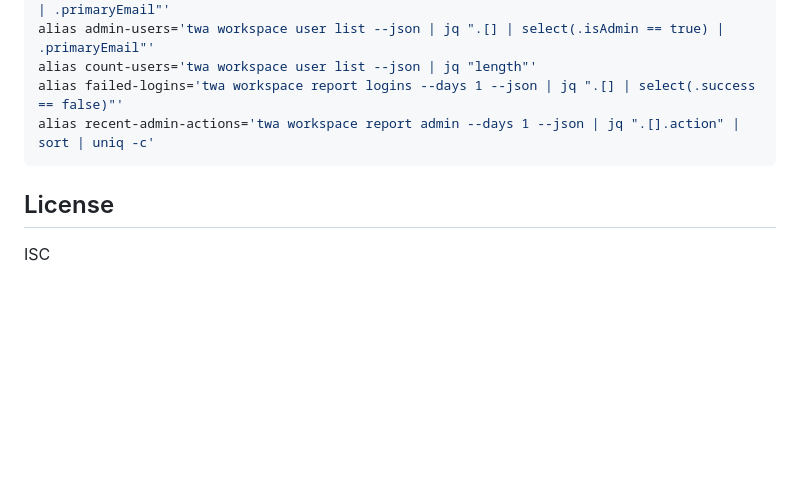
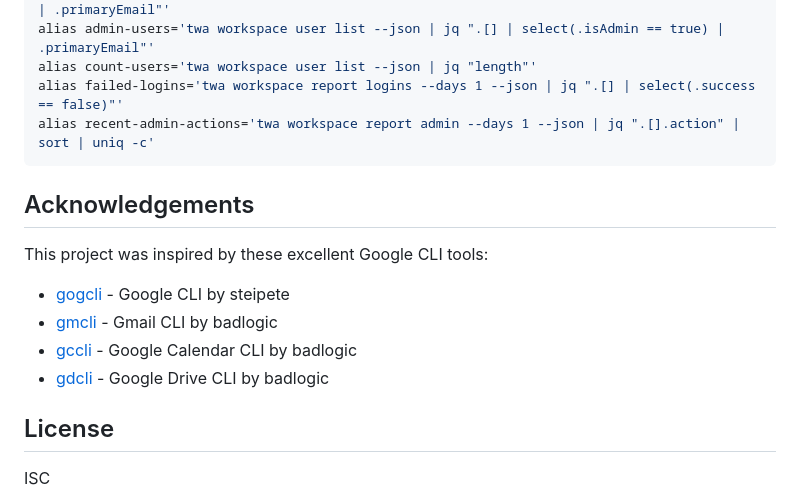
Before and after one commit to ejpespa/gtypee, a Markdown page: README.md, the part around the change. Drawn GitHub-style; blank space fills up the shorter version.

Commit message:
Add acknowledgements section to README

````diff
--- a/README.md
+++ b/README.md
@@ -1420,6 +1420,15 @@ alias failed-logins='twa workspace report logins --days 1 --json | jq ".[] | sel
 alias recent-admin-actions='twa workspace report admin --days 1 --json | jq ".[].action" | sort | uniq -c'
 ```
 
+## Acknowledgements
+
+This project was inspired by these excellent Google CLI tools:
+
+- [gogcli](https://github.com/steipete/gogcli) - Google CLI by steipete
+- [gmcli](https://github.com/badlogic/gmcli) - Gmail CLI by badlogic
+- [gccli](https://github.com/badlogic/gccli) - Google Calendar CLI by badlogic
+- [gdcli](https://github.com/badlogic/gdcli) - Google Drive CLI by badlogic
+
 ## License
 
 ISC
````
